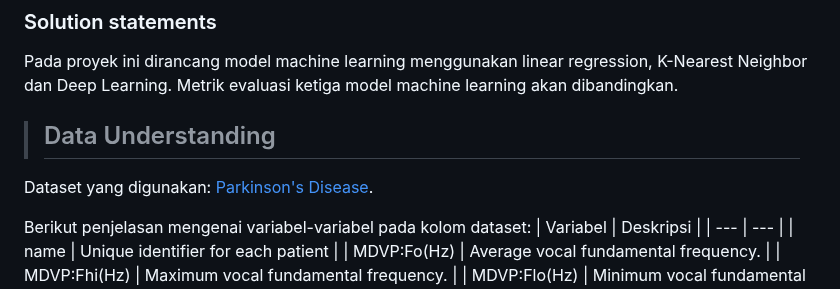
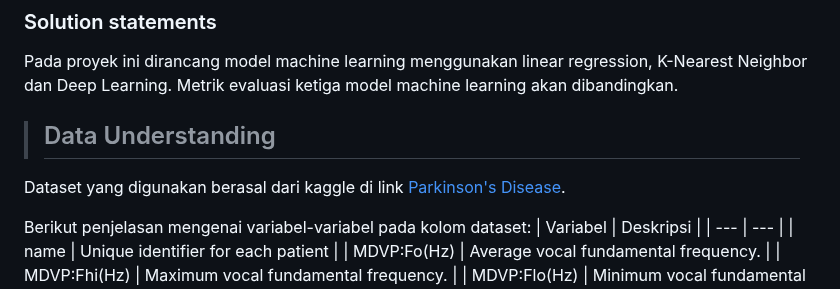
Before and after one commit to nazrul74/Parkinson-s-Disease, a Markdown page: README.md, the part around the change. Drawn GitHub-style.

```diff
--- a/README.md
+++ b/README.md
@@ -20,7 +20,7 @@ Pada proyek ini dirancang model machine learning menggunakan linear regression,
 Metrik evaluasi ketiga model machine learning akan dibandingkan.
 
 > ## Data Understanding
-Dataset yang digunakan: [Parkinson's Disease](https://www.kaggle.com/datasets/shreyadutta1116/parkinsons-disease/data).
+Dataset yang digunakan berasal dari kaggle di link [Parkinson's Disease](https://www.kaggle.com/datasets/shreyadutta1116/parkinsons-disease/data).
 
 Berikut penjelasan mengenai variabel-variabel pada kolom dataset:
 | Variabel | Deskripsi |
```
